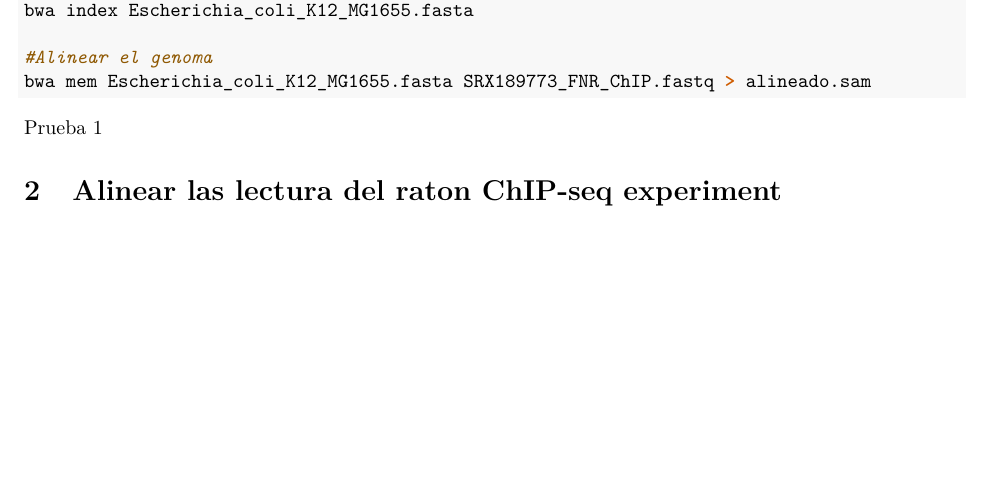
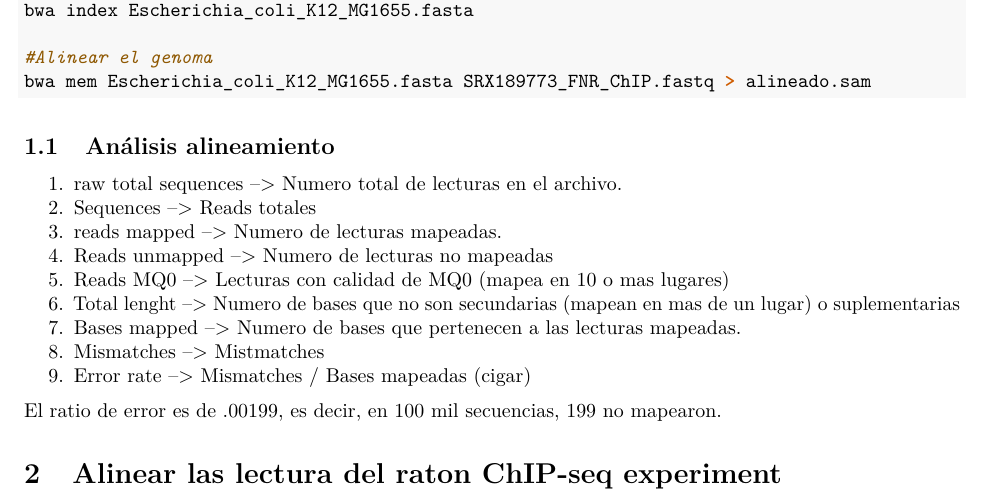
Before and after one commit to riverac54/RNA_seq, an R Markdown document (Tr_2/Reporte_T02.Rmd): part of the page, cut so that both start at the same text, the shorter picture padded with empty space. Rendered offline with R 4.5, knitr and Pandoc, then LaTeX, with nearby package versions.

Commit message:
Agregue analisis de alineamiento PARTE 1

````diff
--- a/Tr_2/Reporte_T02.Rmd
+++ b/Tr_2/Reporte_T02.Rmd
@@ -37,6 +37,19 @@ bwa mem Escherichia_coli_K12_MG1655.fasta SRX189773_FNR_ChIP.fastq > alineado.sa
 
 ```
 
-Prueba 1
+## Análisis alineamiento
+
+1. raw total sequences --> Numero total de lecturas en el archivo.
+2. Sequences --> Reads totales
+3. reads mapped --> Numero de lecturas mapeadas.
+4. Reads unmapped --> Numero de lecturas no mapeadas
+5. Reads MQ0 --> Lecturas con calidad de MQ0 (mapea en 10 o mas lugares)
+6. Total lenght --> Numero de bases que no son secundarias (mapean en mas de un lugar) o suplementarias
+7. Bases mapped --> Numero de bases que pertenecen a las lecturas mapeadas.
+8. Mismatches --> Mistmatches
+9. Error rate --> Mismatches / Bases mapeadas (cigar)
+
+El ratio de error es de .00199, es decir, en 100 mil secuencias, 199 no mapearon.
+
 
 # Alinear las lectura del raton ChIP-seq experiment
````
